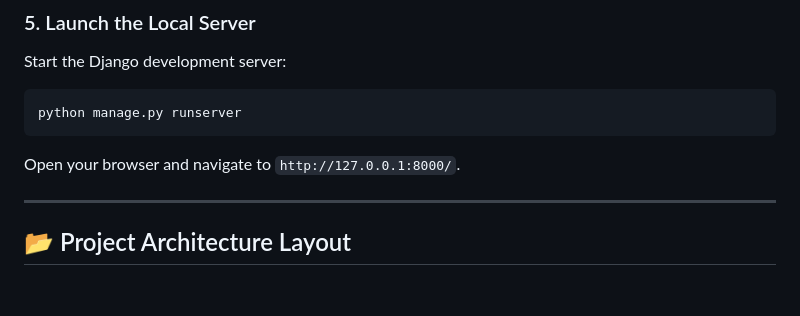
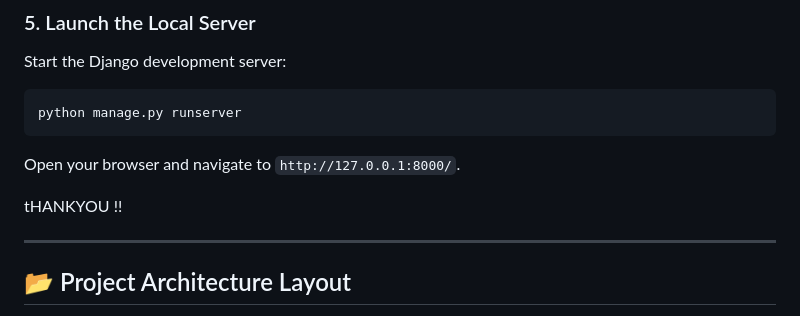
Before and after one commit to PankajjPatel/Campus-Core, a Markdown page: README.md, the part around the change. Rendered like a GitHub page; blank space fills up the shorter version.

````diff
--- a/README.md
+++ b/README.md
@@ -78,6 +78,8 @@ python manage.py runserver
 ```
 Open your browser and navigate to `http://127.0.0.1:8000/`.
 
+tHANKYOU !!
+
 ---
 
 ## 📂 Project Architecture Layout
````
